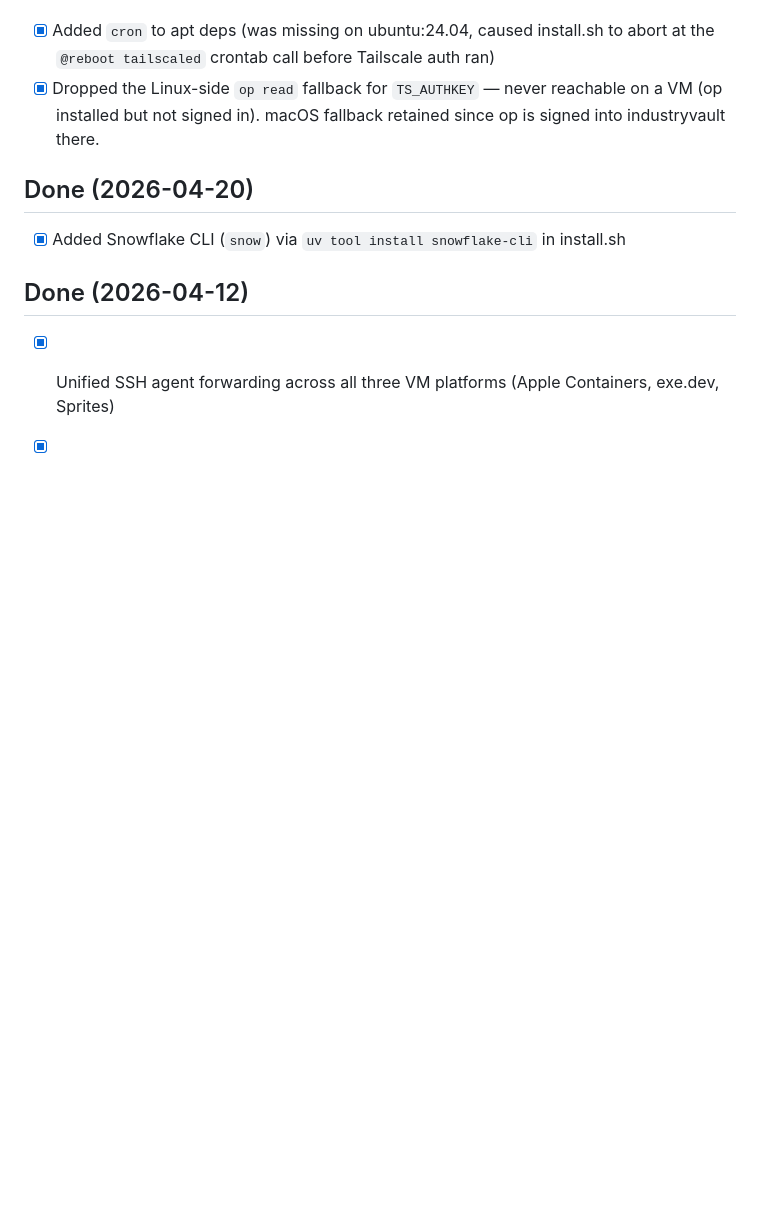
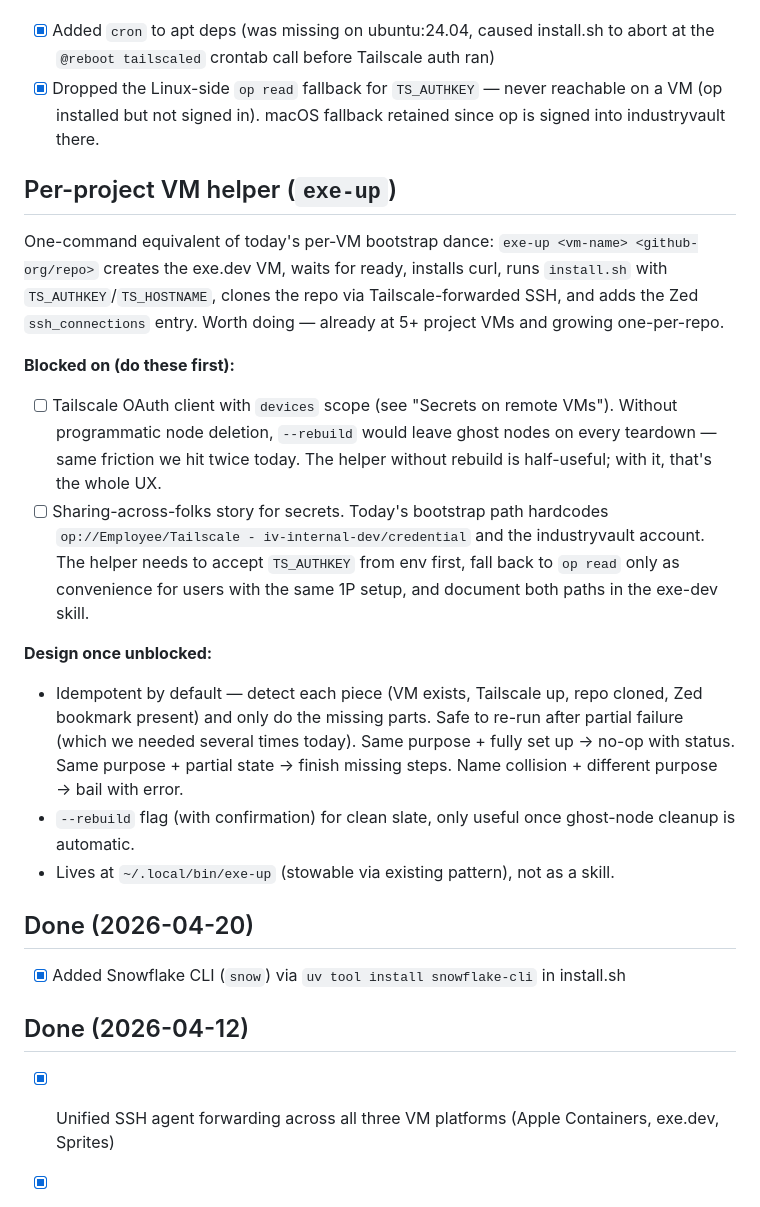
Before and after one commit to kylelundstedt/dotfiles, a Markdown page: TODO.md, the part around the change. Rendered like a GitHub page; blank space fills up the shorter version.

Commit message:
TODO: add exe-up per-project VM helper, gated on Tailscale OAuth + shared-secret story

```diff
--- a/TODO.md
+++ b/TODO.md
@@ -59,6 +59,21 @@ Done (2026-04-23):
 - [x] Added `cron` to apt deps (was missing on ubuntu:24.04, caused install.sh to abort at the `@reboot tailscaled` crontab call before Tailscale auth ran)
 - [x] Dropped the Linux-side `op read` fallback for `TS_AUTHKEY` — never reachable on a VM (op installed but not signed in). macOS fallback retained since op is signed into industryvault there.
 
+## Per-project VM helper (`exe-up`)
+
+One-command equivalent of today's per-VM bootstrap dance: `exe-up <vm-name> <github-org/repo>` creates the exe.dev VM, waits for ready, installs curl, runs `install.sh` with `TS_AUTHKEY`/`TS_HOSTNAME`, clones the repo via Tailscale-forwarded SSH, and adds the Zed `ssh_connections` entry. Worth doing — already at 5+ project VMs and growing one-per-repo.
+
+**Blocked on (do these first):**
+
+- [ ] Tailscale OAuth client with `devices` scope (see "Secrets on remote VMs"). Without programmatic node deletion, `--rebuild` would leave ghost nodes on every teardown — same friction we hit twice today. The helper without rebuild is half-useful; with it, that's the whole UX.
+- [ ] Sharing-across-folks story for secrets. Today's bootstrap path hardcodes `op://Employee/Tailscale - iv-internal-dev/credential` and the industryvault account. The helper needs to accept `TS_AUTHKEY` from env first, fall back to `op read` only as convenience for users with the same 1P setup, and document both paths in the exe-dev skill.
+
+**Design once unblocked:**
+
+- Idempotent by default — detect each piece (VM exists, Tailscale up, repo cloned, Zed bookmark present) and only do the missing parts. Safe to re-run after partial failure (which we needed several times today). Same purpose + fully set up → no-op with status. Same purpose + partial state → finish missing steps. Name collision + different purpose → bail with error.
+- `--rebuild` flag (with confirmation) for clean slate, only useful once ghost-node cleanup is automatic.
+- Lives at `~/.local/bin/exe-up` (stowable via existing pattern), not as a skill.
+
 ## Done (2026-04-20)
 
 - [x] Added Snowflake CLI (`snow`) via `uv tool install snowflake-cli` in install.sh
```
